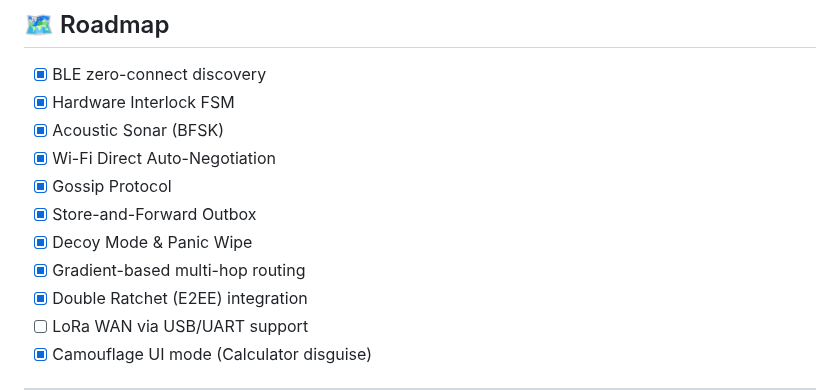
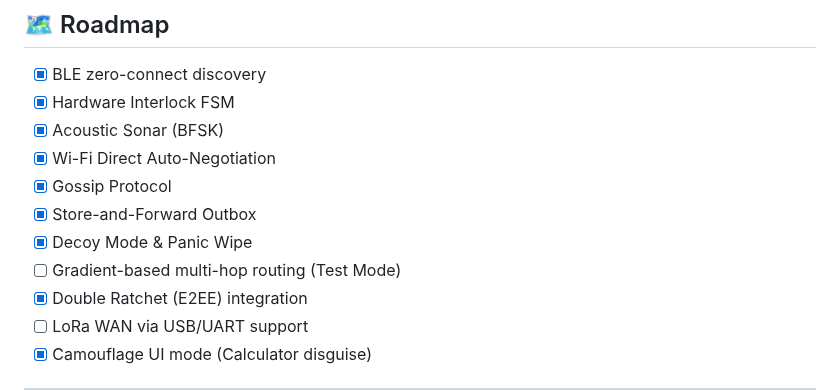
Before and after one commit to pslergy/memento-mori-app, a Markdown page: README.md, the part around the change. GitHub-like rendering.

```diff
--- a/README.md
+++ b/README.md
@@ -95,7 +95,7 @@ Built to withstand active network interference and traffic analysis:
 - [x] Gossip Protocol
 - [x] Store-and-Forward Outbox
 - [x] Decoy Mode & Panic Wipe
-- [x] Gradient-based multi-hop routing
+- [ ] Gradient-based multi-hop routing   (Test Mode)
 - [x] Double Ratchet (E2EE) integration
 - [ ] LoRa WAN via USB/UART support
 - [x] Camouflage UI mode (Calculator disguise)
```
